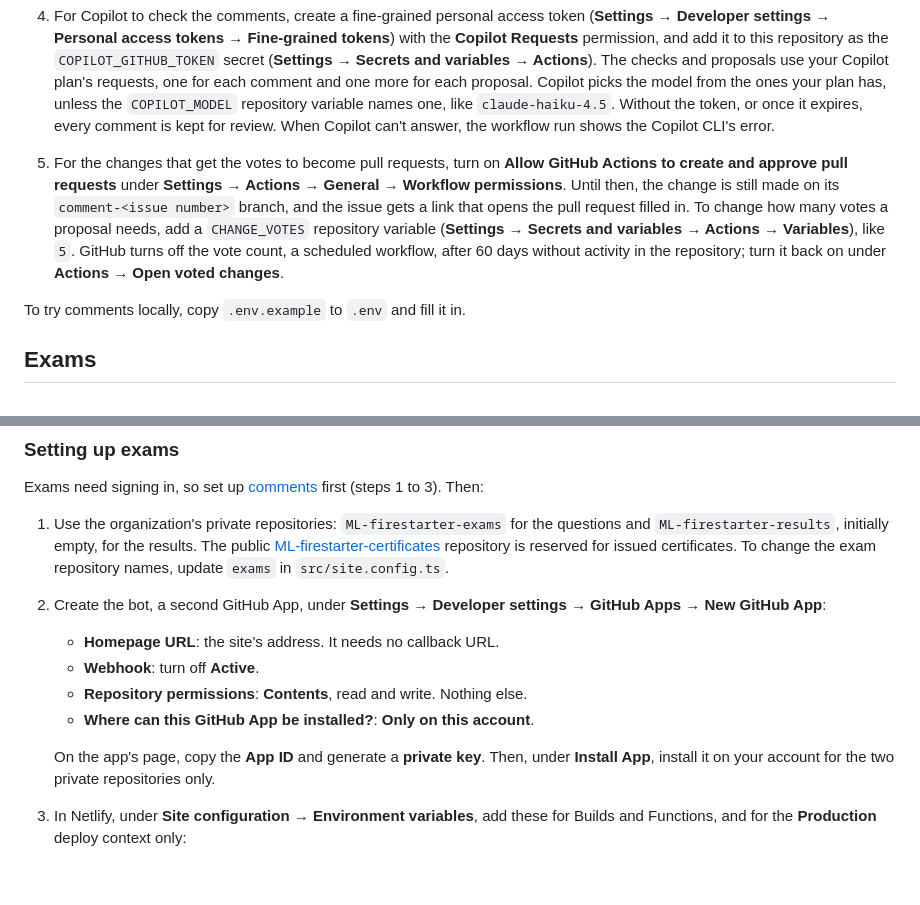
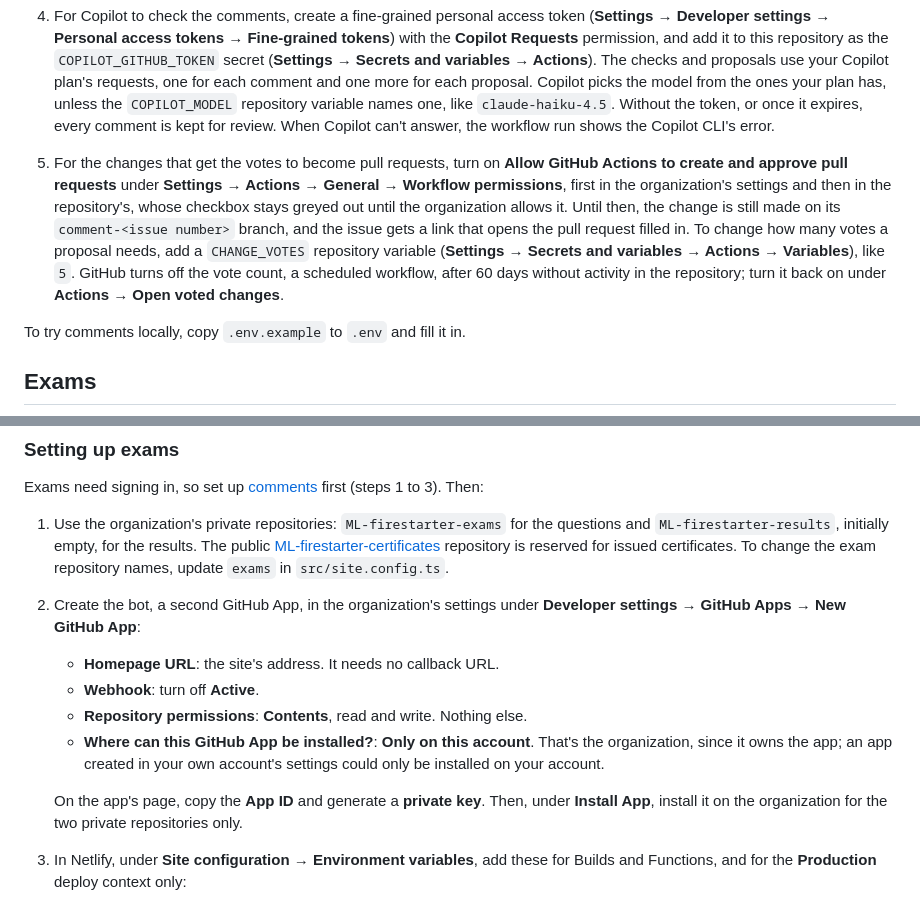
Before and after one commit to ML-firestarter/ML-firestarter, a Markdown page: README.md, 2 parts joined by grey strips. GitHub-like rendering; blank space fills up the shorter version.

Commit message:
Set up the bot and Actions for an organization-owned repository
The repository belongs to the ML-firestarter organization now, and two
setup steps read as if it still belonged to a personal account:

- The exams' bot is installable "Only on this account", so it has to be
  created in the organization's settings: one created under a personal
  account could only be installed on that account. It's installed on the
  organization, not on "your account".
- Letting GitHub Actions open pull requests has to be allowed in the
  organization's settings first; until then the repository's checkbox
  stays greyed out.

Co-Authored-By: Claude Opus 5.5 <noreply@anthropic.com>
Claude-Session: https://claude.ai/code/session_016FSfLPB5mb19S4FGPqaZ19

```diff
--- a/README.md
+++ b/README.md
@@ -79,7 +79,7 @@ The site shows signed-in readers the changes that are waiting to be merged, on e
 
    Deploy previews have addresses of their own, so signing in works on one only once its callback URL is added to the app.
 4. For Copilot to check the comments, create a fine-grained personal access token (**Settings → Developer settings → Personal access tokens → Fine-grained tokens**) with the **Copilot Requests** permission, and add it to this repository as the `COPILOT_GITHUB_TOKEN` secret (**Settings → Secrets and variables → Actions**). The checks and proposals use your Copilot plan's requests, one for each comment and one more for each proposal. Copilot picks the model from the ones your plan has, unless the `COPILOT_MODEL` repository variable names one, like `claude-haiku-4.5`. Without the token, or once it expires, every comment is kept for review. When Copilot can't answer, the workflow run shows the Copilot CLI's error.
-5. For the changes that get the votes to become pull requests, turn on **Allow GitHub Actions to create and approve pull requests** under **Settings → Actions → General → Workflow permissions**. Until then, the change is still made on its `comment-<issue number>` branch, and the issue gets a link that opens the pull request filled in. To change how many votes a proposal needs, add a `CHANGE_VOTES` repository variable (**Settings → Secrets and variables → Actions → Variables**), like `5`. GitHub turns off the vote count, a scheduled workflow, after 60 days without activity in the repository; turn it back on under **Actions → Open voted changes**.
+5. For the changes that get the votes to become pull requests, turn on **Allow GitHub Actions to create and approve pull requests** under **Settings → Actions → General → Workflow permissions**, first in the organization's settings and then in the repository's, whose checkbox stays greyed out until the organization allows it. Until then, the change is still made on its `comment-<issue number>` branch, and the issue gets a link that opens the pull request filled in. To change how many votes a proposal needs, add a `CHANGE_VOTES` repository variable (**Settings → Secrets and variables → Actions → Variables**), like `5`. GitHub turns off the vote count, a scheduled workflow, after 60 days without activity in the repository; turn it back on under **Actions → Open voted changes**.
 
 To try comments locally, copy `.env.example` to `.env` and fill it in.
 
@@ -119,13 +119,13 @@ A few things still show. Checkboxes tell that a question has several right answe
 Exams need signing in, so set up [comments](#setting-up-comments) first (steps 1 to 3). Then:
 
 1. Use the organization's private repositories: `ML-firestarter-exams` for the questions and `ML-firestarter-results`, initially empty, for the results. The public [ML-firestarter-certificates](https://github.com/ML-firestarter/ML-firestarter-certificates) repository is reserved for issued certificates. To change the exam repository names, update `exams` in `src/site.config.ts`.
-2. Create the bot, a second GitHub App, under **Settings → Developer settings → GitHub Apps → New GitHub App**:
+2. Create the bot, a second GitHub App, in the organization's settings under **Developer settings → GitHub Apps → New GitHub App**:
    - **Homepage URL**: the site's address. It needs no callback URL.
    - **Webhook**: turn off **Active**.
    - **Repository permissions**: **Contents**, read and write. Nothing else.
-   - **Where can this GitHub App be installed?**: **Only on this account**.
+   - **Where can this GitHub App be installed?**: **Only on this account**. That's the organization, since it owns the app; an app created in your own account's settings could only be installed on your account.
 
-   On the app's page, copy the **App ID** and generate a **private key**. Then, under **Install App**, install it on your account for the two private repositories only.
+   On the app's page, copy the **App ID** and generate a **private key**. Then, under **Install App**, install it on the organization for the two private repositories only.
 3. In Netlify, under **Site configuration → Environment variables**, add these for Builds and Functions, and for the **Production** deploy context only:
    - `EXAM_SECRET`: 32 or more random characters, like the output of `openssl rand -base64 32`. It encrypts the answer keys and the attempts; changing it ends the attempts in progress, and the results stay.
    - `BOT_APP_ID`: the App ID from step 2.
```
